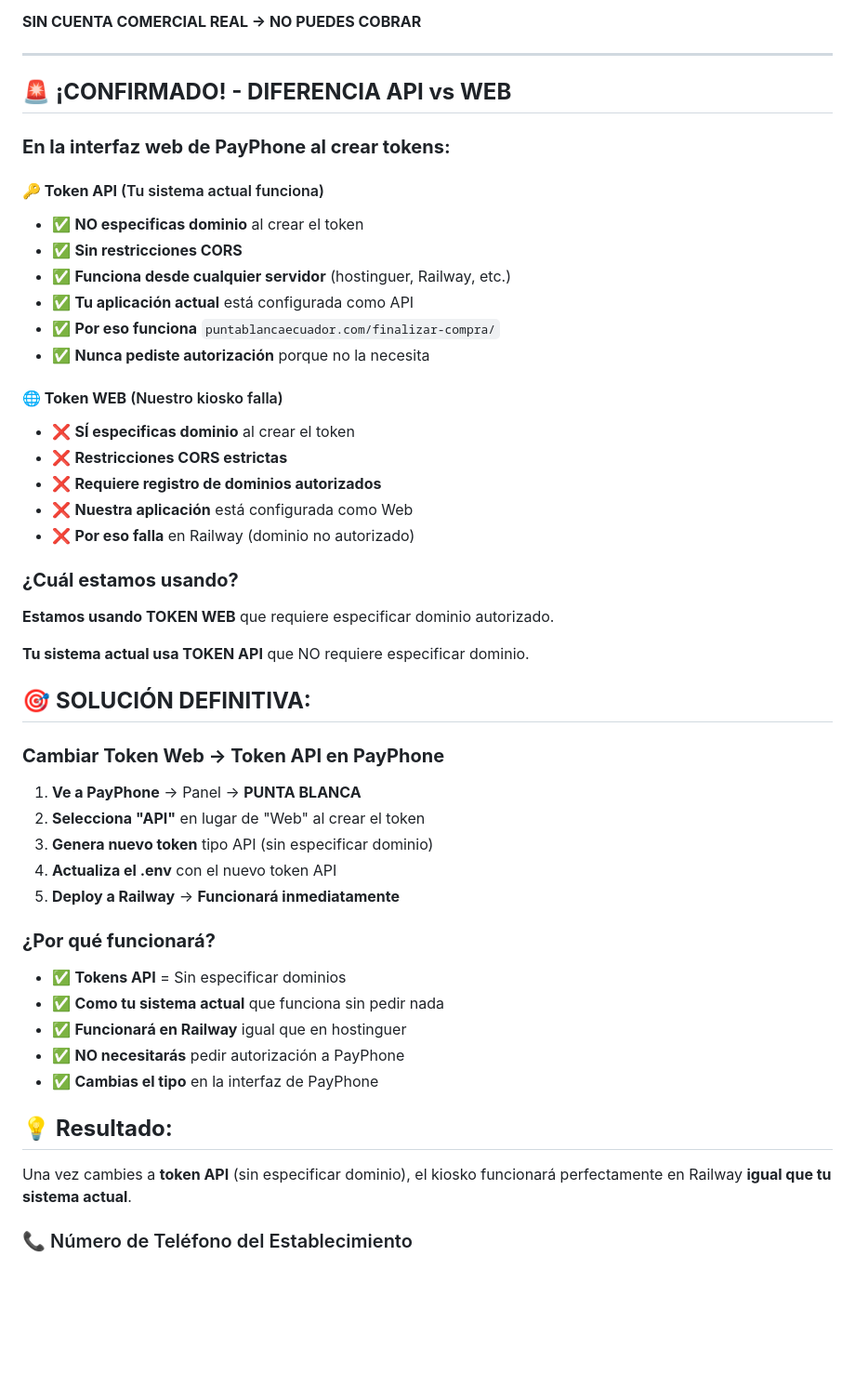
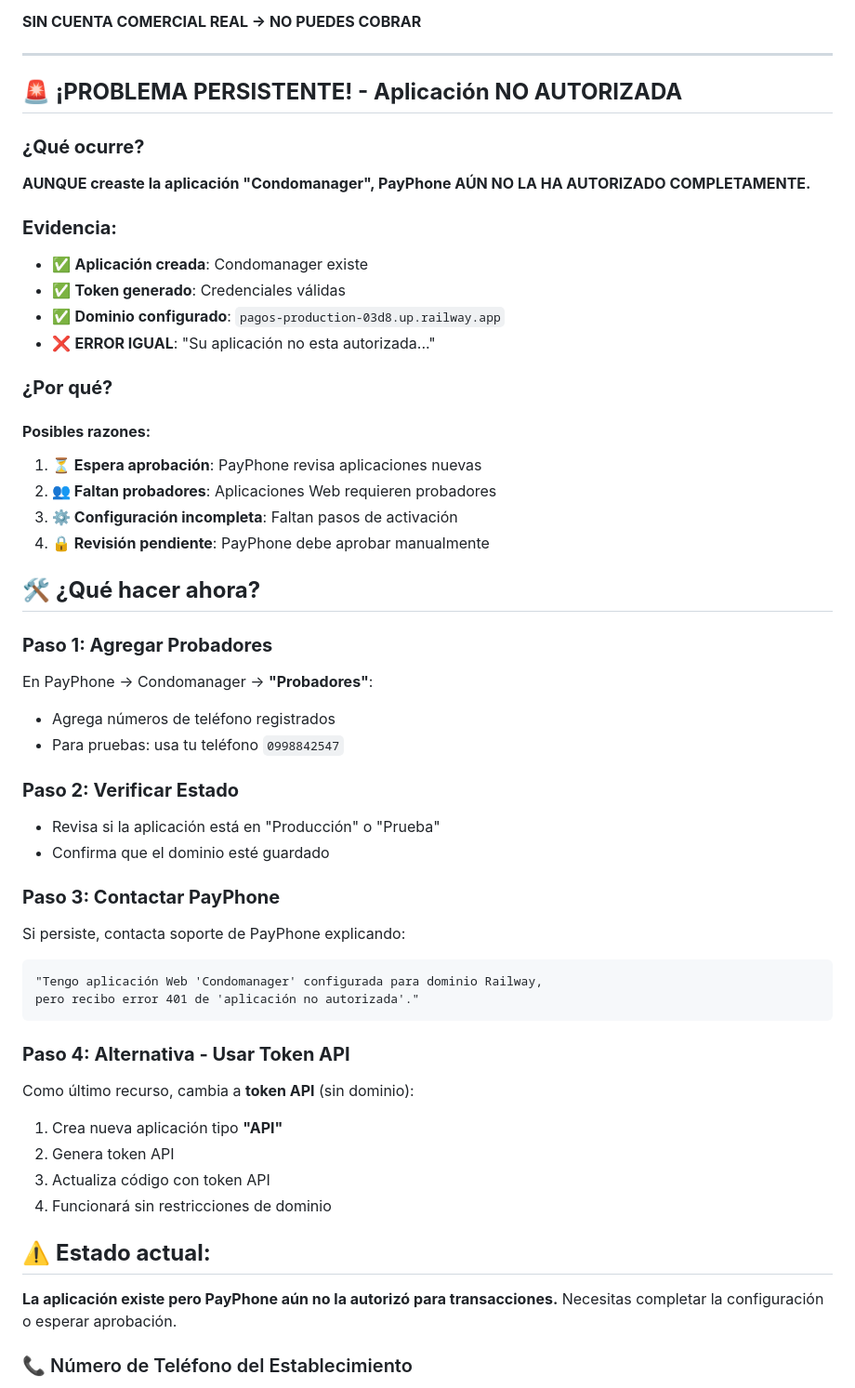
Before and after one commit to ginaproanio/pagos, a Markdown page: DEVELOPMENT.md, the part around the change. Shown: that part at 93% size. Drawn GitHub-style; blank space fills up the shorter version.

Commit message:
docs: Actualizar estado - aplicación Condomanager creada pero NO AUTORIZADA
- Aplicación Web 'Condomanager' existe en PayPhone
- Dominio Railway configurado pero aún no autorizado
- ERROR 401 persiste: 'aplicación no autorizada'
- Necesita agregar probadores o esperar aprobación PayPhone
- Alternativa: cambiar a token API sin restricciones de dominio

````diff
--- a/DEVELOPMENT.md
+++ b/DEVELOPMENT.md
@@ -33,52 +33,54 @@ Este documento contiene toda la información técnica, errores, debugging y conf
 
 ---
 
-## 🚨 **¡CONFIRMADO! - DIFERENCIA API vs WEB**
+## 🚨 **¡PROBLEMA PERSISTENTE! - Aplicación NO AUTORIZADA**
 
-### **En la interfaz web de PayPhone al crear tokens:**
+### **¿Qué ocurre?**
 
-#### **🔑 Token API** (Tu sistema actual funciona)
-- ✅ **NO especificas dominio** al crear el token
-- ✅ **Sin restricciones CORS**
-- ✅ **Funciona desde cualquier servidor** (hostinguer, Railway, etc.)
-- ✅ **Tu aplicación actual** está configurada como API
-- ✅ **Por eso funciona** `puntablancaecuador.com/finalizar-compra/`
-- ✅ **Nunca pediste autorización** porque no la necesita
+**AUNQUE creaste la aplicación "Condomanager", PayPhone AÚN NO LA HA AUTORIZADO COMPLETAMENTE.**
 
-#### **🌐 Token WEB** (Nuestro kiosko falla)
-- ❌ **SÍ especificas dominio** al crear el token
-- ❌ **Restricciones CORS estrictas**
-- ❌ **Requiere registro de dominios autorizados**
-- ❌ **Nuestra aplicación** está configurada como Web
-- ❌ **Por eso falla** en Railway (dominio no autorizado)
+### **Evidencia:**
+- ✅ **Aplicación creada**: Condomanager existe
+- ✅ **Token generado**: Credenciales válidas
+- ✅ **Dominio configurado**: `pagos-production-03d8.up.railway.app`
+- ❌ **ERROR IGUAL**: "Su aplicación no esta autorizada..."
 
-### **¿Cuál estamos usando?**
+### **¿Por qué?**
 
-**Estamos usando TOKEN WEB** que requiere especificar dominio autorizado.
+#### **Posibles razones:**
+1. **⏳ Espera aprobación**: PayPhone revisa aplicaciones nuevas
+2. **👥 Faltan probadores**: Aplicaciones Web requieren probadores
+3. **⚙️ Configuración incompleta**: Faltan pasos de activación
+4. **🔒 Revisión pendiente**: PayPhone debe aprobar manualmente
 
-**Tu sistema actual usa TOKEN API** que NO requiere especificar dominio.
+## 🛠️ **¿Qué hacer ahora?**
 
-## 🎯 **SOLUCIÓN DEFINITIVA:**
+### **Paso 1: Agregar Probadores**
+En PayPhone → Condomanager → **"Probadores"**:
+- Agrega números de teléfono registrados
+- Para pruebas: usa tu teléfono `0998842547`
 
-### **Cambiar Token Web → Token API en PayPhone**
+### **Paso 2: Verificar Estado**
+- Revisa si la aplicación está en "Producción" o "Prueba"
+- Confirma que el dominio esté guardado
 
-1. **Ve a PayPhone** → Panel → **PUNTA BLANCA**
-2. **Selecciona "API"** en lugar de "Web" al crear el token
-3. **Genera nuevo token** tipo API (sin especificar dominio)
-4. **Actualiza el .env** con el nuevo token API
-5. **Deploy a Railway** → **Funcionará inmediatamente**
+### **Paso 3: Contactar PayPhone**
+Si persiste, contacta soporte de PayPhone explicando:
+```
+"Tengo aplicación Web 'Condomanager' configurada para dominio Railway,
+pero recibo error 401 de 'aplicación no autorizada'."
+```
 
-### **¿Por qué funcionará?**
+### **Paso 4: Alternativa - Usar Token API**
+Como último recurso, cambia a **token API** (sin dominio):
+1. Crea nueva aplicación tipo **"API"**
+2. Genera token API
+3. Actualiza código con token API
+4. Funcionará sin restricciones de dominio
 
-- ✅ **Tokens API** = Sin especificar dominios
-- ✅ **Como tu sistema actual** que funciona sin pedir nada
-- ✅ **Funcionará en Railway** igual que en hostinguer
-- ✅ **NO necesitarás** pedir autorización a PayPhone
-- ✅ **Cambias el tipo** en la interfaz de PayPhone
+## ⚠️ **Estado actual:**
 
-## 💡 **Resultado:**
-
-Una vez cambies a **token API** (sin especificar dominio), el kiosko funcionará perfectamente en Railway **igual que tu sistema actual**.
+**La aplicación existe pero PayPhone aún no la autorizó para transacciones.** Necesitas completar la configuración o esperar aprobación.
 
 ### 📞 Número de Teléfono del Establecimiento
 
````
